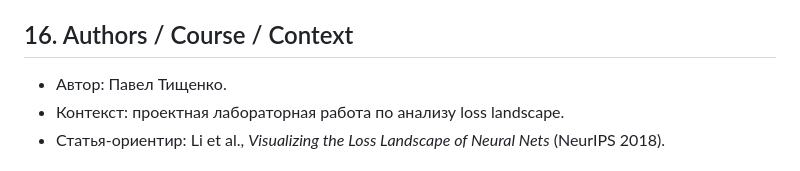
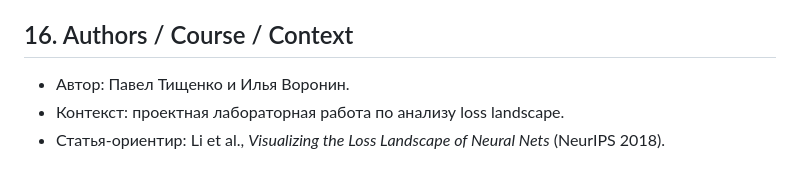
Before and after one commit to paulhowever/mo_project3, a Markdown page: README.md, the part around the change. GitHub-like rendering.

```diff
--- a/README.md
+++ b/README.md
@@ -200,7 +200,7 @@ MPLBACKEND=Agg python3 run_pipeline.py \
 
 ## 16. Authors / Course / Context
 
-- Автор: Павел Тищенко.
+- Автор: Павел Тищенко и Илья Воронин.
 - Контекст: проектная лабораторная работа по анализу loss landscape.
 - Статья-ориентир: Li et al., *Visualizing the Loss Landscape of Neural Nets* (NeurIPS 2018).
 
```
